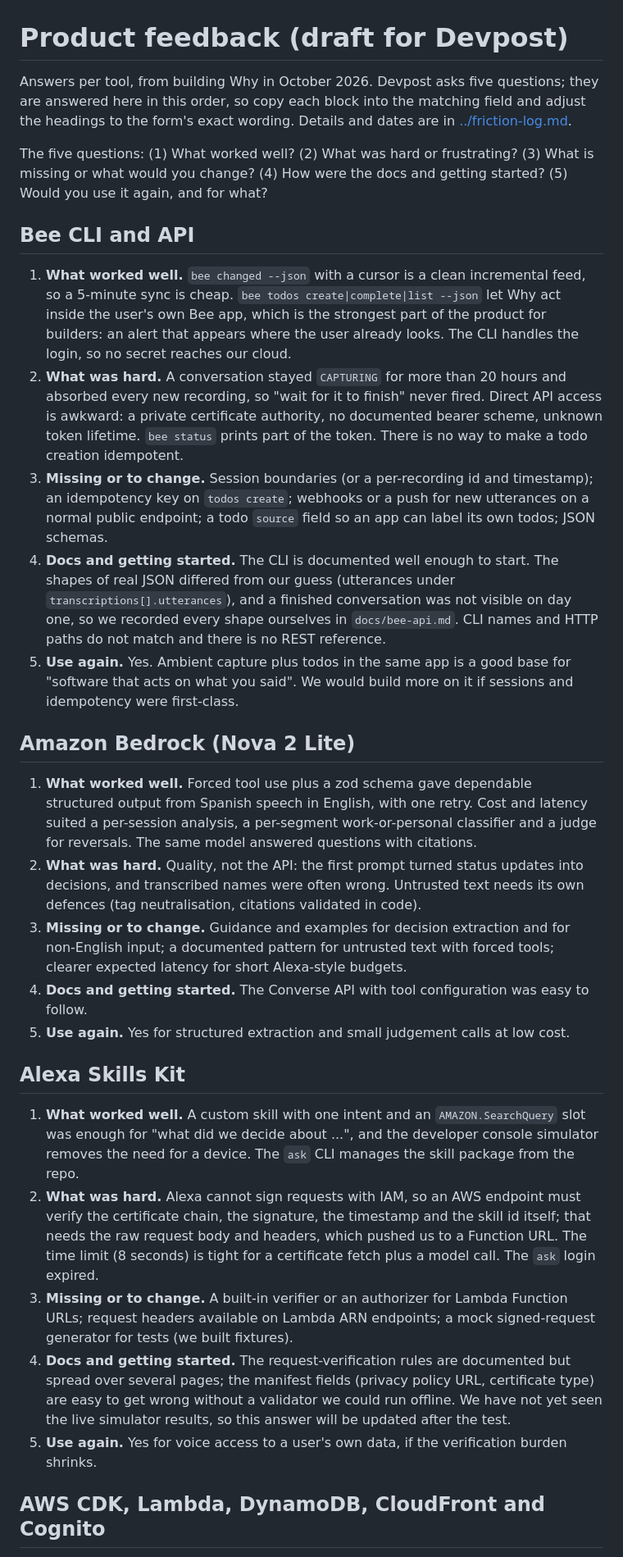
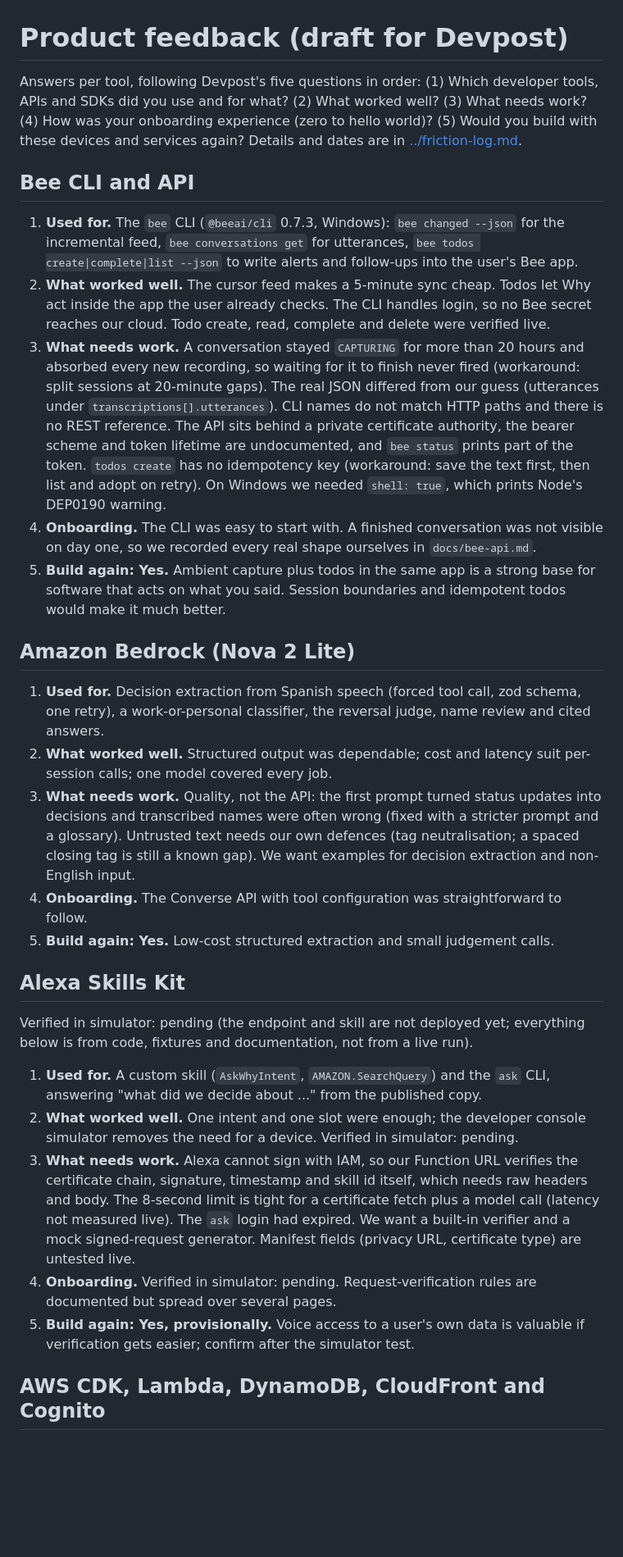
Before and after one commit to Raul99Alejandro/why, a Markdown page: docs/product-feedback.md, the part around one of its changes. Shown at 82% size. Rendered like a GitHub page; blank space fills up the shorter version.

Commit message:
docs: product feedback follows Devpost's questions
Co-Authored-By: Claude Sonnet <noreply@anthropic.com>

```diff
--- a/docs/product-feedback.md
+++ b/docs/product-feedback.md
@@ -1,32 +1,32 @@
 # Product feedback (draft for Devpost)
 
-Answers per tool, from building Why in October 2026. Devpost asks five questions; they are answered here in this order, so copy each block into the matching field and adjust the headings to the form's exact wording. Details and dates are in [../friction-log.md](../friction-log.md).
-
-The five questions: (1) What worked well? (2) What was hard or frustrating? (3) What is missing or what would you change? (4) How were the docs and getting started? (5) Would you use it again, and for what?
+Answers per tool, following Devpost's five questions in order: (1) Which developer tools, APIs and SDKs did you use and for what? (2) What worked well? (3) What needs work? (4) How was your onboarding experience (zero to hello world)? (5) Would you build with these devices and services again? Details and dates are in [../friction-log.md](../friction-log.md).
 
 ## Bee CLI and API
 
-1. **What worked well.** `bee changed --json` with a cursor is a clean incremental feed, so a 5-minute sync is cheap. `bee todos create|complete|list --json` let Why act inside the user's own Bee app, which is the strongest part of the product for builders: an alert that appears where the user already looks. The CLI handles the login, so no secret reaches our cloud.
-2. **What was hard.** A conversation stayed `CAPTURING` for more than 20 hours and absorbed every new recording, so "wait for it to finish" never fired. Direct API access is awkward: a private certificate authority, no documented bearer scheme, unknown token lifetime. `bee status` prints part of the token. There is no way to make a todo creation idempotent.
-3. **Missing or to change.** Session boundaries (or a per-recording id and timestamp); an idempotency key on `todos create`; webhooks or a push for new utterances on a normal public endpoint; a todo `source` field so an app can label its own todos; JSON schemas.
-4. **Docs and getting started.** The CLI is documented well enough to start. The shapes of real JSON differed from our guess (utterances under `transcriptions[].utterances`), and a finished conversation was not visible on day one, so we recorded every shape ourselves in `docs/bee-api.md`. CLI names and HTTP paths do not match and there is no REST reference.
-5. **Use again.** Yes. Ambient capture plus todos in the same app is a good base for "software that acts on what you said". We would build more on it if sessions and idempotency were first-class.
+1. **Used for.** The `bee` CLI (`@beeai/cli` 0.7.3, Windows): `bee changed --json` for the incremental feed, `bee conversations get` for utterances, `bee todos create|complete|list --json` to write alerts and follow-ups into the user's Bee app.
+2. **What worked well.** The cursor feed makes a 5-minute sync cheap. Todos let Why act inside the app the user already checks. The CLI handles login, so no Bee secret reaches our cloud. Todo create, read, complete and delete were verified live.
+3. **What needs work.** A conversation stayed `CAPTURING` for more than 20 hours and absorbed every new recording, so waiting for it to finish never fired (workaround: split sessions at 20-minute gaps). The real JSON differed from our guess (utterances under `transcriptions[].utterances`). CLI names do not match HTTP paths and there is no REST reference. The API sits behind a private certificate authority, the bearer scheme and token lifetime are undocumented, and `bee status` prints part of the token. `todos create` has no idempotency key (workaround: save the text first, then list and adopt on retry). On Windows we needed `shell: true`, which prints Node's DEP0190 warning.
+4. **Onboarding.** The CLI was easy to start with. A finished conversation was not visible on day one, so we recorded every real shape ourselves in `docs/bee-api.md`.
+5. **Build again: Yes.** Ambient capture plus todos in the same app is a strong base for software that acts on what you said. Session boundaries and idempotent todos would make it much better.
 
 ## Amazon Bedrock (Nova 2 Lite)
 
-1. **What worked well.** Forced tool use plus a zod schema gave dependable structured output from Spanish speech in English, with one retry. Cost and latency suited a per-session analysis, a per-segment work-or-personal classifier and a judge for reversals. The same model answered questions with citations.
-2. **What was hard.** Quality, not the API: the first prompt turned status updates into decisions, and transcribed names were often wrong. Untrusted text needs its own defences (tag neutralisation, citations validated in code).
-3. **Missing or to change.** Guidance and examples for decision extraction and for non-English input; a documented pattern for untrusted text with forced tools; clearer expected latency for short Alexa-style budgets.
-4. **Docs and getting started.** The Converse API with tool configuration was easy to follow.
-5. **Use again.** Yes for structured extraction and small judgement calls at low cost.
+1. **Used for.** Decision extraction from Spanish speech (forced tool call, zod schema, one retry), a work-or-personal classifier, the reversal judge, name review and cited answers.
+2. **What worked well.** Structured output was dependable; cost and latency suit per-session calls; one model covered every job.
+3. **What needs work.** Quality, not the API: the first prompt turned status updates into decisions and transcribed names were often wrong (fixed with a stricter prompt and a glossary). Untrusted text needs our own defences (tag neutralisation; a spaced closing tag is still a known gap). We want examples for decision extraction and non-English input.
+4. **Onboarding.** The Converse API with tool configuration was straightforward to follow.
+5. **Build again: Yes.** Low-cost structured extraction and small judgement calls.
 
 ## Alexa Skills Kit
 
-1. **What worked well.** A custom skill with one intent and an `AMAZON.SearchQuery` slot was enough for "what did we decide about ...", and the developer console simulator removes the need for a device. The `ask` CLI manages the skill package from the repo.
-2. **What was hard.** Alexa cannot sign requests with IAM, so an AWS endpoint must verify the certificate chain, the signature, the timestamp and the skill id itself; that needs the raw request body and headers, which pushed us to a Function URL. The time limit (8 seconds) is tight for a certificate fetch plus a model call. The `ask` login expired.
-3. **Missing or to change.** A built-in verifier or an authorizer for Lambda Function URLs; request headers available on Lambda ARN endpoints; a mock signed-request generator for tests (we built fixtures).
-4. **Docs and getting started.** The request-verification rules are documented but spread over several pages; the manifest fields (privacy policy URL, certificate type) are easy to get wrong without a validator we could run offline. We have not yet seen the live simulator results, so this answer will be updated after the test.
-5. **Use again.** Yes for voice access to a user's own data, if the verification burden shrinks.
+Verified in simulator: pending (the endpoint and skill are not deployed yet; everything below is from code, fixtures and documentation, not from a live run).
+
+1. **Used for.** A custom skill (`AskWhyIntent`, `AMAZON.SearchQuery`) and the `ask` CLI, answering "what did we decide about ..." from the published copy.
+2. **What worked well.** One intent and one slot were enough; the developer console simulator removes the need for a device. Verified in simulator: pending.
+3. **What needs work.** Alexa cannot sign with IAM, so our Function URL verifies the certificate chain, signature, timestamp and skill id itself, which needs raw headers and body. The 8-second limit is tight for a certificate fetch plus a model call (latency not measured live). The `ask` login had expired. We want a built-in verifier and a mock signed-request generator. Manifest fields (privacy URL, certificate type) are untested live.
+4. **Onboarding.** Verified in simulator: pending. Request-verification rules are documented but spread over several pages.
+5. **Build again: Yes, provisionally.** Voice access to a user's own data is valuable if verification gets easier; confirm after the simulator test.
 
 ## AWS CDK, Lambda, DynamoDB, CloudFront and Cognito
 
```
Also changed, not shown: other parts of docs/product-feedback.md (+5 -5 lines).
